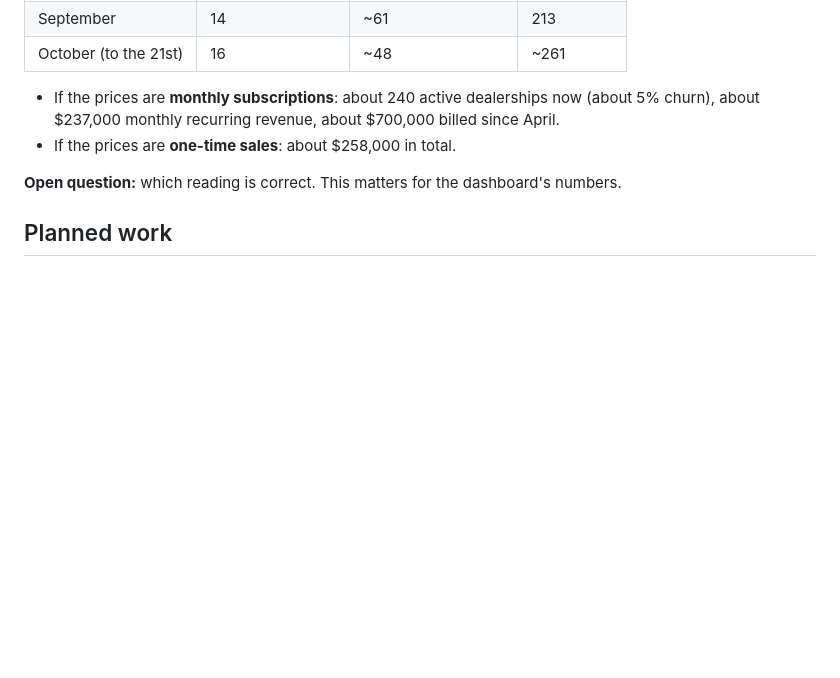
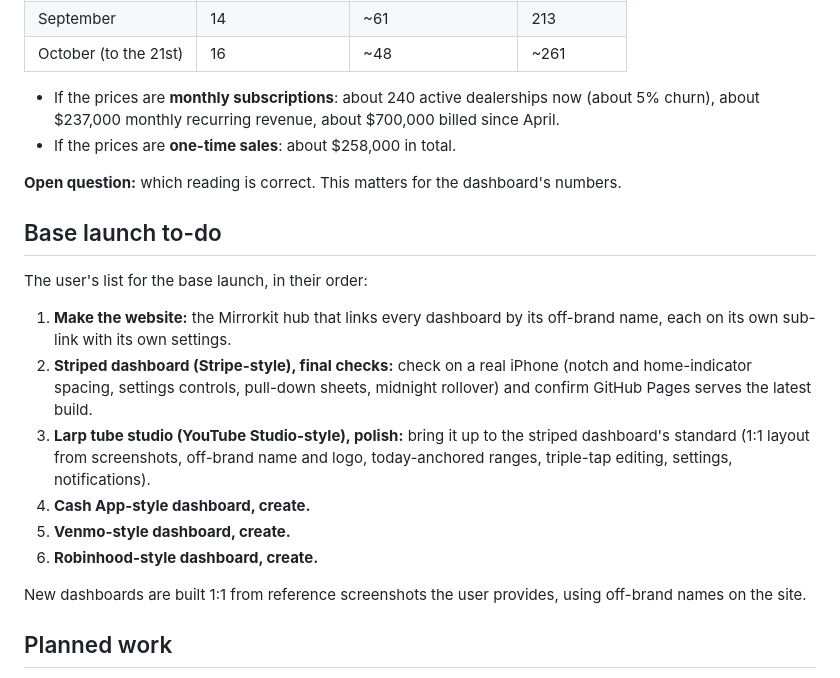
Before and after one commit to ki11phil0405-bit/LarpLarpLarpSahur, a Markdown page: context/PROJECT_CONTEXT.md, the part around the change. Rendered like a GitHub page; blank space fills up the shorter version.

Commit message:
Add the base launch to-do list to the project context
Records the user's base launch list: the website, final checks on the
striped dashboard, polishing the larp tube studio dashboard, and new
Cash App-, Venmo- and Robinhood-style dashboards.

Co-Authored-By: Claude Opus 5.5 <noreply@anthropic.com>
Claude-Session: https://claude.ai/code/session_01Wvixru4ytRRQfvkSWMYny8

```diff
--- a/context/PROJECT_CONTEXT.md
+++ b/context/PROJECT_CONTEXT.md
@@ -74,6 +74,19 @@ Assumes a steady ramp from about 3 sales a week in April to 16 a week now. Tier
 
 **Open question:** which reading is correct. This matters for the dashboard's numbers.
 
+## Base launch to-do
+
+The user's list for the base launch, in their order:
+
+1. **Make the website:** the Mirrorkit hub that links every dashboard by its off-brand name, each on its own sub-link with its own settings.
+2. **Striped dashboard (Stripe-style), final checks:** check on a real iPhone (notch and home-indicator spacing, settings controls, pull-down sheets, midnight rollover) and confirm GitHub Pages serves the latest build.
+3. **Larp tube studio (YouTube Studio-style), polish:** bring it up to the striped dashboard's standard (1:1 layout from screenshots, off-brand name and logo, today-anchored ranges, triple-tap editing, settings, notifications).
+4. **Cash App-style dashboard, create.**
+5. **Venmo-style dashboard, create.**
+6. **Robinhood-style dashboard, create.**
+
+New dashboards are built 1:1 from reference screenshots the user provides, using off-brand names on the site.
+
 ## Planned work
 
 1. **AI server for the description reader** (task #1). Options and constraints:
```
